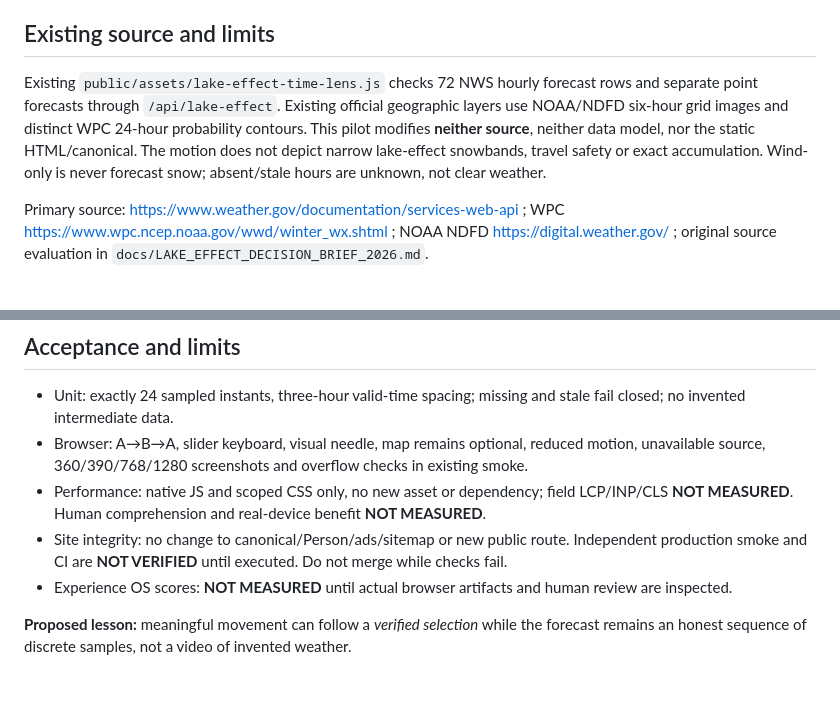
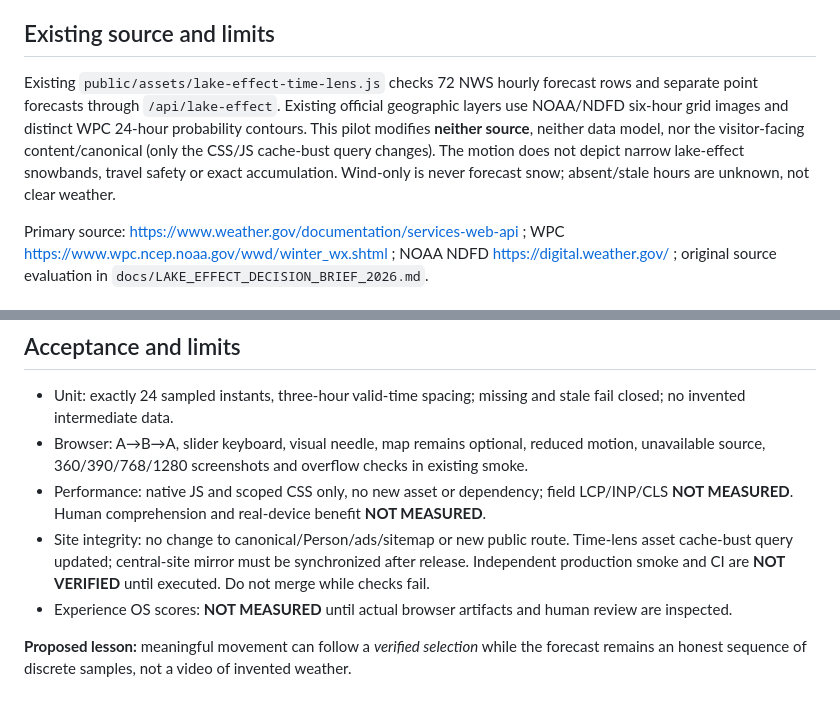
Before and after one commit to izworskic/national-snowpack-melt, a Markdown page: docs/experience-briefs/LAKE_EFFECT_PURPOSEFUL_MOTION_20261101.md, 2 parts joined by grey strips. GitHub-like rendering.

Commit message:
docs(lake-effect): document asset-cache refresh and central mirror handoff

```diff
--- a/docs/experience-briefs/LAKE_EFFECT_PURPOSEFUL_MOTION_20261101.md
+++ b/docs/experience-briefs/LAKE_EFFECT_PURPOSEFUL_MOTION_20261101.md
@@ -8,7 +8,7 @@ When, over the next 72 hours, do the supporting NWS snow-and-wind signals change
 
 ## Existing source and limits
 
-Existing `public/assets/lake-effect-time-lens.js` checks 72 NWS hourly forecast rows and separate point forecasts through `/api/lake-effect`. Existing official geographic layers use NOAA/NDFD six-hour grid images and distinct WPC 24-hour probability contours. This pilot modifies **neither source**, neither data model, nor the static HTML/canonical. The motion does not depict narrow lake-effect snowbands, travel safety or exact accumulation. Wind-only is never forecast snow; absent/stale hours are unknown, not clear weather.
+Existing `public/assets/lake-effect-time-lens.js` checks 72 NWS hourly forecast rows and separate point forecasts through `/api/lake-effect`. Existing official geographic layers use NOAA/NDFD six-hour grid images and distinct WPC 24-hour probability contours. This pilot modifies **neither source**, neither data model, nor the visitor-facing content/canonical (only the CSS/JS cache-bust query changes). The motion does not depict narrow lake-effect snowbands, travel safety or exact accumulation. Wind-only is never forecast snow; absent/stale hours are unknown, not clear weather.
 
 Primary source: https://www.weather.gov/documentation/services-web-api ; WPC https://www.wpc.ncep.noaa.gov/wwd/winter_wx.shtml ; NOAA NDFD https://digital.weather.gov/ ; original source evaluation in `docs/LAKE_EFFECT_DECISION_BRIEF_2026.md`.
 
@@ -39,7 +39,7 @@ Compared with Tahquamenon Falls and Sleeping Giant, this is a **forecast verific
 - Unit: exactly 24 sampled instants, three-hour valid-time spacing; missing and stale fail closed; no invented intermediate data.
 - Browser: A→B→A, slider keyboard, visual needle, map remains optional, reduced motion, unavailable source, 360/390/768/1280 screenshots and overflow checks in existing smoke.
 - Performance: native JS and scoped CSS only, no new asset or dependency; field LCP/INP/CLS **NOT MEASURED**. Human comprehension and real-device benefit **NOT MEASURED**.
-- Site integrity: no change to canonical/Person/ads/sitemap or new public route. Independent production smoke and CI are **NOT VERIFIED** until executed. Do not merge while checks fail.
+- Site integrity: no change to canonical/Person/ads/sitemap or new public route. Time-lens asset cache-bust query updated; central-site mirror must be synchronized after release. Independent production smoke and CI are **NOT VERIFIED** until executed. Do not merge while checks fail.
 - Experience OS scores: **NOT MEASURED** until actual browser artifacts and human review are inspected.
 
 **Proposed lesson:** meaningful movement can follow a *verified selection* while the forecast remains an honest sequence of discrete samples, not a video of invented weather.
```
